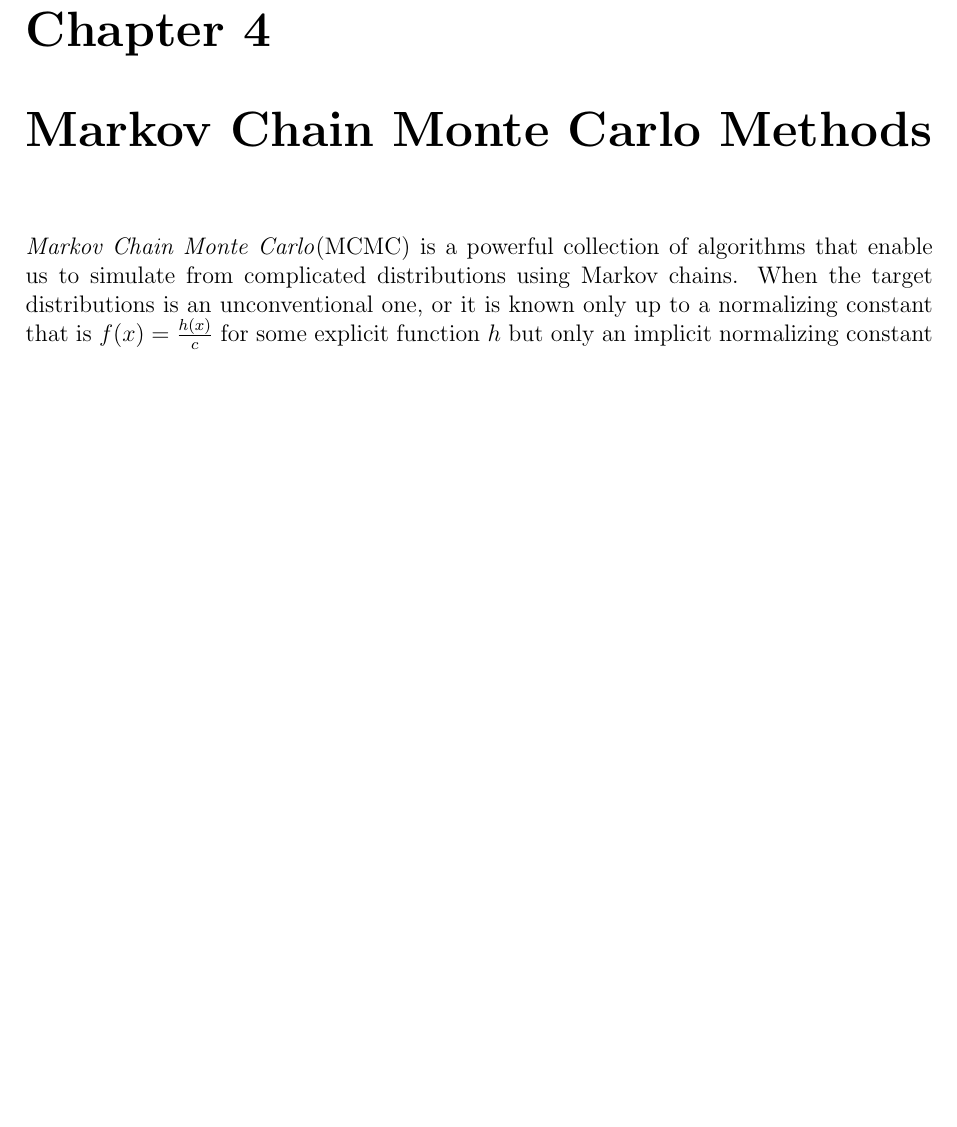
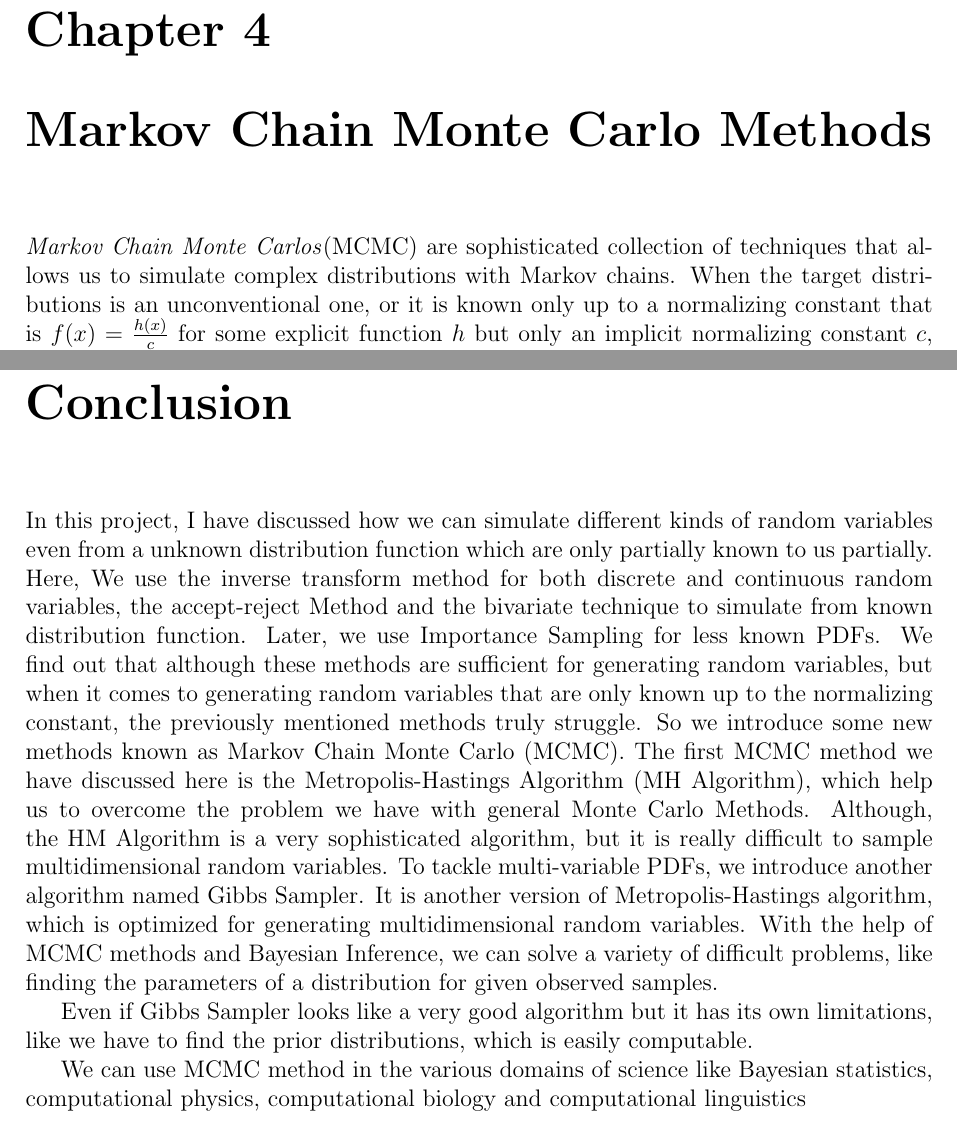
Before and after one commit to AzmainBiswas/MCMC_Thesis, a LaTeX thesis (main.tex, which reads chap/conclusion.tex, chap/mcmc.tex): part of page 34 of 65 before the commit and two parts of pages 34 and 65 of 66 after it, the two joined at a grey line, cut so that both start at the same text, the shorter picture padded with empty space. Compiled offline with pdfLaTeX.

Commit message:
added conclusion

```diff
--- /dev/null
+++ b/chap/conclusion.tex
@@ -0,0 +1,15 @@
+\chapter*{Conclusion}
+
+In this project, I have discussed how we can simulate different kinds of random variables even from a unknown distribution function which are only partially known to us partially.
+Here, We use the inverse transform method for both discrete and continuous random variables, the accept-reject Method and the bivariate technique to simulate from known distribution function. Later, we use Importance Sampling for less known PDFs. We find out that although these methods are sufficient for generating random variables,
+but when it comes to generating random variables that are only known up to the normalizing constant, the previously mentioned methods truly struggle.
+So we introduce some new methods known as Markov Chain Monte Carlo (MCMC).
+The first MCMC method we have discussed here is the Metropolis-Hastings Algorithm (MH Algorithm), which help us to overcome the problem we have with general Monte Carlo Methods.
+Although, the HM Algorithm is a very sophisticated algorithm, but it is really difficult to sample multidimensional random variables.
+To tackle multi-variable PDFs, we introduce another algorithm named Gibbs Sampler.
+It is another version of Metropolis-Hastings algorithm, which is optimized for generating multidimensional random variables.
+With the help of MCMC methods and Bayesian Inference, we can solve a variety of difficult problems, like finding the parameters of a distribution for given observed samples.
+
+Even if Gibbs Sampler looks like a very good algorithm but it has its own limitations, like we have to find the prior distributions, which is easily computable.
+
+We can use MCMC method in the various domains of science like Bayesian statistics, computational physics, computational biology and computational linguistics
--- a/chap/mcmc.tex
+++ b/chap/mcmc.tex
@@ -1,6 +1,6 @@
 \chapter{Markov Chain Monte Carlo Methods}
 
-\textit{Markov Chain Monte Carlo}(MCMC) is a powerful collection of algorithms that enable us to simulate from complicated distributions using Markov chains.
+\textit{Markov Chain Monte Carlos}(MCMC) are sophisticated collection of techniques that allows us to simulate complex distributions with Markov chains.
 When the target distributions is an unconventional one, or it is known only up to a normalizing constant that is $ f(x) = \frac{h(x)}{c} $ for some explicit function $ h $ but only an implicit normalizing constant $ c $, because $ c $ can not be computed exactly, the standard simulation techniques are difficult to apply or even not applicable in that case \textit{Markov Chain Monte Carlo}(MCMC) comes in to play.
 The basic idea for MCMC is to construct a \textit{Markov Chain} whose stationary distribution is the distribution of interest.
 
--- a/main.tex
+++ b/main.tex
@@ -124,6 +124,10 @@
 \include{chap/metropolis}
 \include{chap/gibbs}
 
+\phantomsection
+\addcontentsline{toc}{chapter}{Conclusion}
+\include{chap/conclusion}
+
 
 \nocite{*}
 \phantomsection
```
Also changed, not shown: chap/metropolis.tex (+2 -2 lines), main.pdf.
